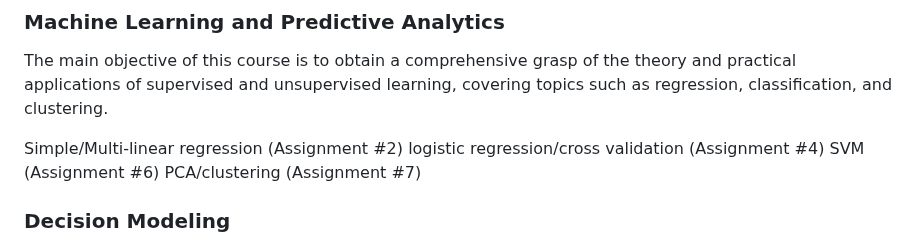
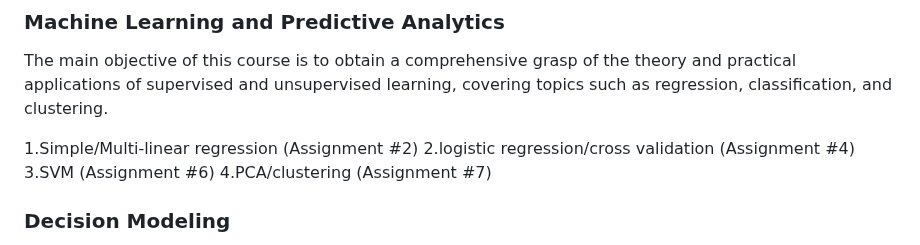
Before and after one commit to brando-williams/brando-williams, a Markdown page: README.md, the part around the change. GitHub-like rendering.

```diff
--- a/README.md
+++ b/README.md
@@ -25,10 +25,10 @@ This portfolio showcases a collection of my notebooks, highlighting my data anal
 ### Machine Learning and Predictive Analytics
 The main objective of this course is to obtain a comprehensive grasp of the theory and practical applications of supervised and unsupervised learning, covering topics such as regression, classification, and clustering.
 
-Simple/Multi-linear regression (Assignment #2)
-logistic regression/cross validation (Assignment #4)
-SVM (Assignment #6)
-PCA/clustering (Assignment #7)
+1.Simple/Multi-linear regression (Assignment #2)
+2.logistic regression/cross validation (Assignment #4)
+3.SVM (Assignment #6)
+4.PCA/clustering (Assignment #7)
 
 ### Decision Modeling
 In this course, I developed a robust understanding of decision modeling, which enhances decision-making under uncertainty. I also applied statistical techniques to decision models across diverse business contexts, including discrete choice, simulation, and forecasting models, equipping me with the skills to effectively tackle complex data analytics challenges.
```
